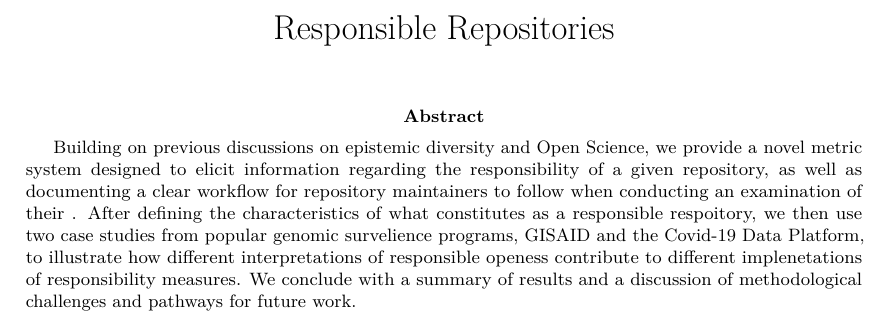
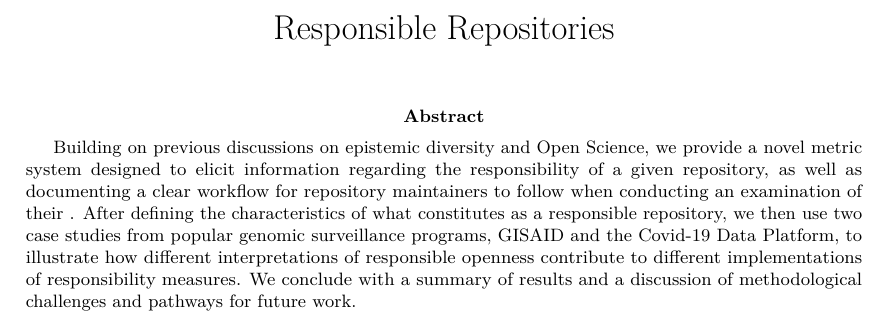
Before and after one commit to environmental-intelligence-exeter/Open-Science-DS-Project, an R Markdown document (Report/Report.Rmd): part of page 1 of 11, cut so that both start at the same text. Rendered offline with R 4.5, knitr and Pandoc, then LaTeX, with nearby package versions; drawn as R Markdown's standard PDF in place of the format the file asks for; some code elsewhere in the file could not run offline; common packages that the code uses without loading them are loaded.

Commit message:
update abstract

```diff
--- a/Report/Report.Rmd
+++ b/Report/Report.Rmd
@@ -11,7 +11,7 @@ authors:
     affiliation: Exeter University
     location: University of Exeter, St Germans Road, EX4 7HD Exeter, UK
     email: s.leonelli@exeter.ac.uk
-abstract: "Building on previous discussions on epistemic diversity and Open Science, we provide a novel metric system designed to elicit information regarding the responsibility of a given repository, as well as documenting a clear workflow for repository maintainers to follow when conducting an examination of their . After defining the characteristics of what constitutes as a responsible respoitory, we then use two case studies from popular genomic survelience programs, GISAID and the Covid-19 Data Platform, to illustrate how different interpretations of responsible openess contribute to different implenetations of responsibility measures. We conclude with a summary of results and a discussion of methodological challenges and pathways for future work."
+abstract: "Building on previous discussions on epistemic diversity and Open Science, we provide a novel metric system designed to elicit information regarding the responsibility of a given repository, as well as documenting a clear workflow for repository maintainers to follow when conducting an examination of their . After defining the characteristics of what constitutes as a responsible repository, we then use two case studies from popular genomic surveillance programs, GISAID and the Covid-19 Data Platform, to illustrate how different interpretations of responsible openness contribute to different implementations of responsibility measures. We conclude with a summary of results and a discussion of methodological challenges and pathways for future work."
 keywords:
   - Data Governance
   - Data Sharing
```
